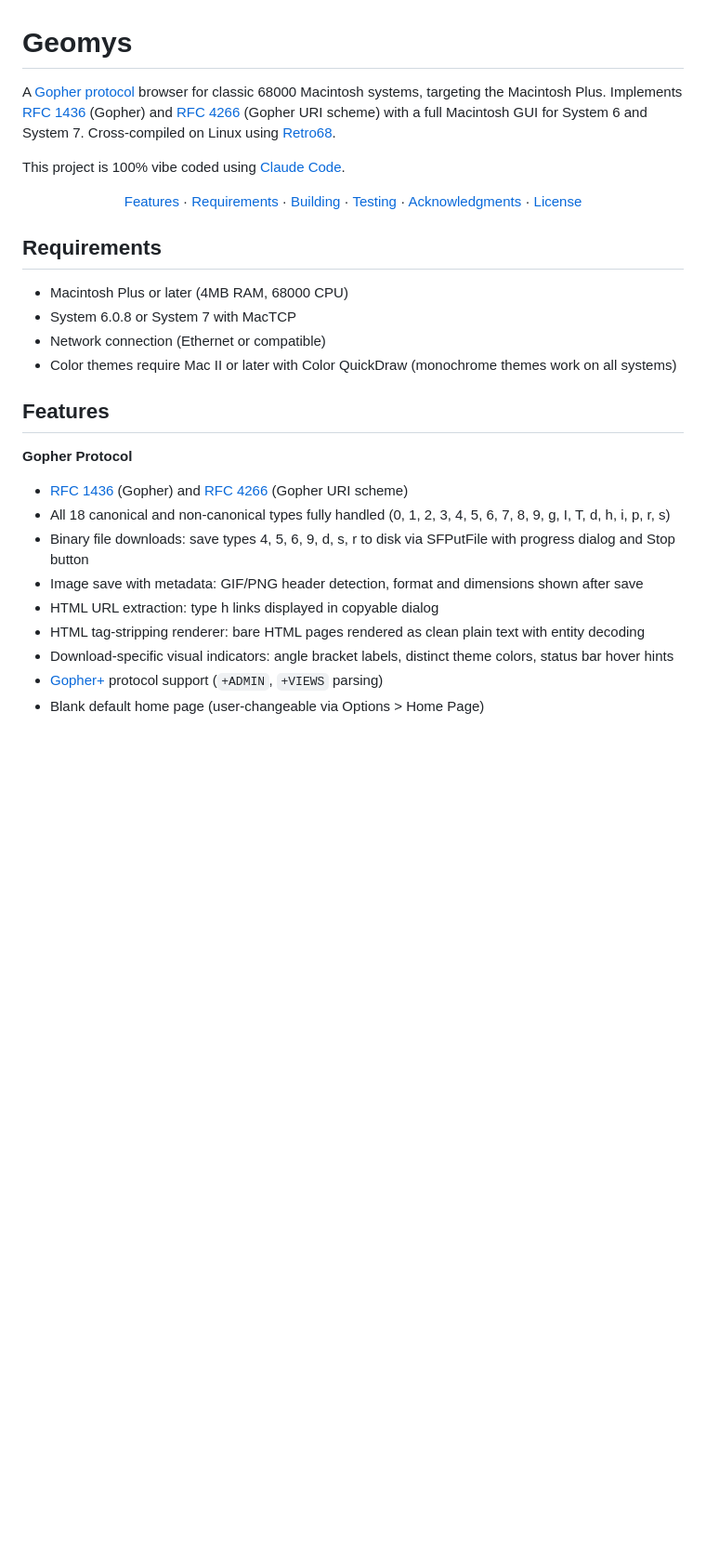
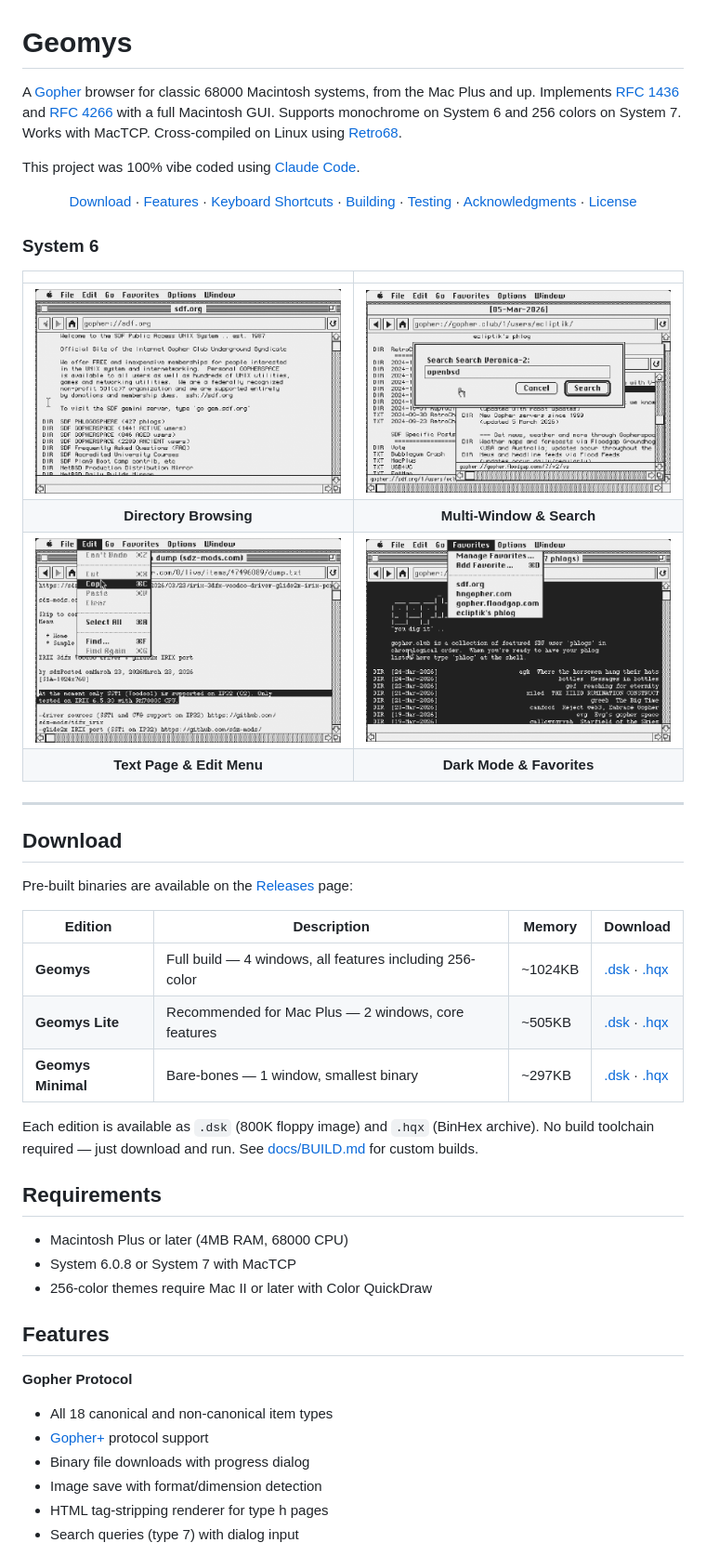
Before and after one commit to ecliptik/geomys, a Markdown page: README.md, the part around one of its changes. Shown at 93% size. Drawn GitHub-style; pictures changed too: docs/screenshots/geomys-darkmode-favorites.png (added), docs/screenshots/geomys-multiwindow.png (added), docs/screenshots/geomys-sdf.png (added); blank space fills up the shorter version.

```diff
--- a/README.md
+++ b/README.md
@@ -1,30 +1,49 @@
 # Geomys
 
-A [Gopher protocol](https://en.wikipedia.org/wiki/Gopher_(protocol)) browser for classic 68000 Macintosh systems, targeting the Macintosh Plus. Implements [RFC 1436](https://datatracker.ietf.org/doc/html/rfc1436) (Gopher) and [RFC 4266](https://datatracker.ietf.org/doc/html/rfc4266) (Gopher URI scheme) with a full Macintosh GUI for System 6 and System 7. Cross-compiled on Linux using [Retro68](https://github.com/autc04/Retro68).
+A [Gopher](https://en.wikipedia.org/wiki/Gopher_(protocol)) browser for classic 68000 Macintosh systems, from the Mac Plus and up. Implements [RFC 1436](https://datatracker.ietf.org/doc/html/rfc1436) and [RFC 4266](https://datatracker.ietf.org/doc/html/rfc4266) with a full Macintosh GUI. Supports monochrome on System 6 and 256 colors on System 7. Works with MacTCP. Cross-compiled on Linux using [Retro68](https://github.com/autc04/Retro68).
 
-This project is 100% vibe coded using [Claude Code](https://docs.anthropic.com/en/docs/claude-code).
+This project was 100% vibe coded using [Claude Code](https://docs.anthropic.com/en/docs/claude-code).
 
 <p align="center">
-<a href="#features">Features</a> · <a href="#requirements">Requirements</a> · <a href="#building">Building</a> · <a href="#testing">Testing</a> · <a href="#acknowledgments">Acknowledgments</a> · <a href="#license">License</a>
+<a href="#download">Download</a> · <a href="#features">Features</a> · <a href="#keyboard-shortcuts">Keyboard Shortcuts</a> · <a href="#building">Building</a> · <a href="#testing">Testing</a> · <a href="#acknowledgments">Acknowledgments</a> · <a href="#license">License</a>
 </p>
+
+### System 6
+
+| | |
+|:---:|:---:|
+| ![Geomys browsing SDF.org](docs/screenshots/geomys-sdf.png) | ![Geomys multi-window with search](docs/screenshots/geomys-multiwindow.png) |
+| **Directory Browsing** | **Multi-Window & Search** |
+| ![Geomys text page with Courier font](docs/screenshots/geomys-textpage-courier.png) | ![Geomys dark mode with favorites](docs/screenshots/geomys-darkmode-favorites.png) |
+| **Text Page & Edit Menu** | **Dark Mode & Favorites** |
+
+---
+
+## Download
+
+Pre-built binaries are available on the [Releases](https://github.com/ecliptik/geomys/releases) page:
+
+| Edition | Description | Memory | Download |
+|---------|-------------|--------|----------|
+| **Geomys** | Full build — 4 windows, all features including 256-color | ~1024KB | [.dsk](https://github.com/ecliptik/geomys/releases/download/v0.11.2/Geomys-0.11.2.dsk) · [.hqx](https://github.com/ecliptik/geomys/releases/download/v0.11.2/Geomys-0.11.2.hqx) |
+| **Geomys Lite** | Recommended for Mac Plus — 2 windows, core features | ~505KB | [.dsk](https://github.com/ecliptik/geomys/releases/download/v0.11.2/Geomys-Lite-0.11.2.dsk) · [.hqx](https://github.com/ecliptik/geomys/releases/download/v0.11.2/Geomys-Lite-0.11.2.hqx) |
+| **Geomys Minimal** | Bare-bones — 1 window, smallest binary | ~297KB | [.dsk](https://github.com/ecliptik/geomys/releases/download/v0.11.2/Geomys-Minimal-0.11.2.dsk) · [.hqx](https://github.com/ecliptik/geomys/releases/download/v0.11.2/Geomys-Minimal-0.11.2.hqx) |
+
+Each edition is available as `.dsk` (800K floppy image) and `.hqx` (BinHex archive). No build toolchain required — just download and run. See [docs/BUILD.md](docs/BUILD.md) for custom builds.
 
 ## Requirements
 
 - Macintosh Plus or later (4MB RAM, 68000 CPU)
 - System 6.0.8 or System 7 with MacTCP
-- Network connection (Ethernet or compatible)
-- Color themes require Mac II or later with Color QuickDraw (monochrome themes work on all systems)
+- 256-color themes require Mac II or later with Color QuickDraw
 
 ## Features
 
 **Gopher Protocol**
-- [RFC 1436](https://datatracker.ietf.org/doc/html/rfc1436) (Gopher) and [RFC 4266](https://datatracker.ietf.org/doc/html/rfc4266) (Gopher URI scheme)
-- All 18 canonical and non-canonical types fully handled (0, 1, 2, 3, 4, 5, 6, 7, 8, 9, g, I, T, d, h, i, p, r, s)
-- Binary file downloads: save types 4, 5, 6, 9, d, s, r to disk via SFPutFile with progress dialog and Stop button
-- Image save with metadata: GIF/PNG header detection, format and dimensions shown after save
-- HTML URL extraction: type h links displayed in copyable dialog
-- HTML tag-stripping renderer: bare HTML pages rendered as clean plain text with entity decoding
-- Download-specific visual indicators: angle bracket labels, distinct theme colors, status bar hover hints
-- [Gopher+](https://en.wikipedia.org/wiki/Gopher%2B) protocol support (`+ADMIN`, `+VIEWS` parsing)
-- Blank default home page (user-changeable via Options > Home Page)
+- All 18 canonical and non-canonical item types
+- [Gopher+](https://en.wikipedia.org/wiki/Gopher%2B) protocol support
+- Binary file downloads with progress dialog
+- Image save with format/dimension detection
+- HTML tag-stripping renderer for type h pages
+- Search queries (type 7) with dialog input
 
```
Also changed, not shown: other parts of README.md (+75 -62 lines).
